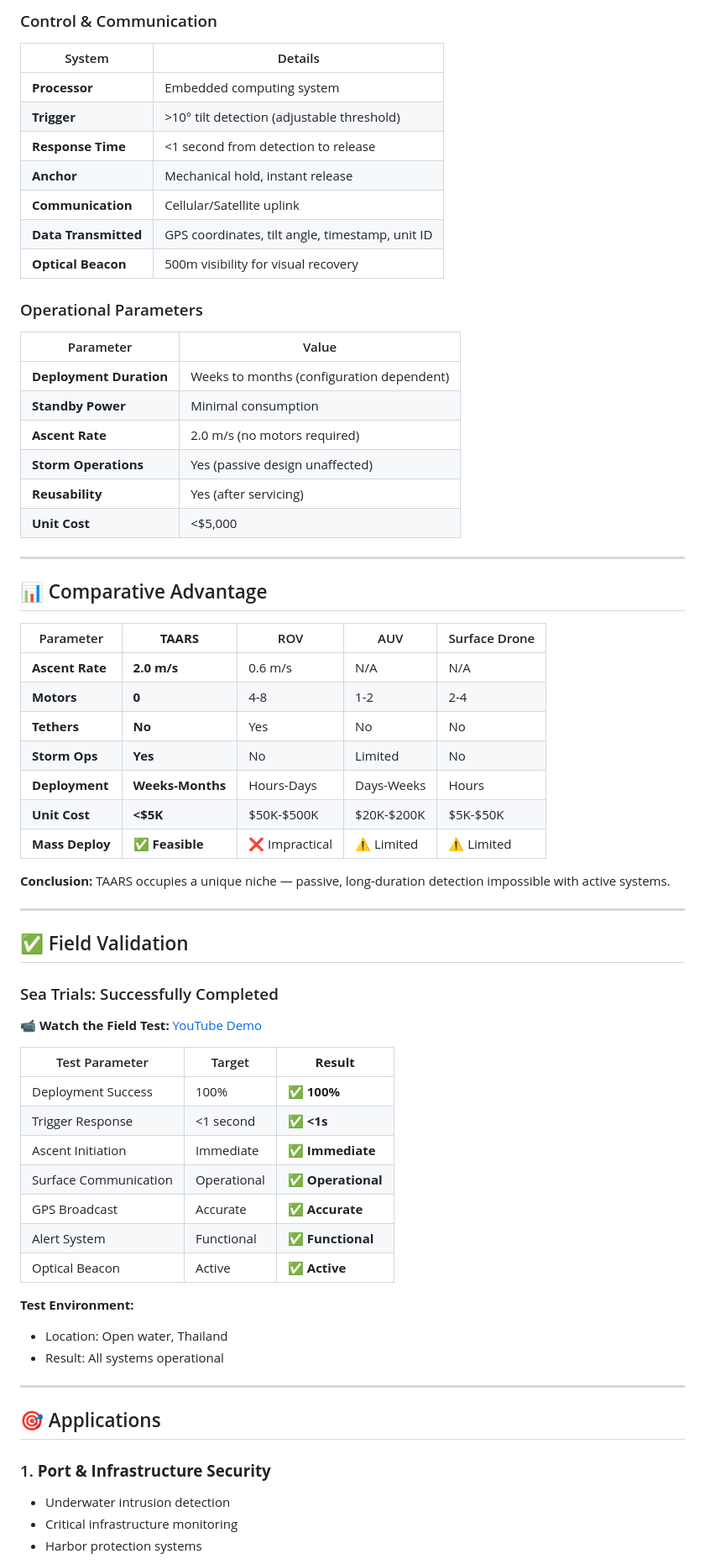
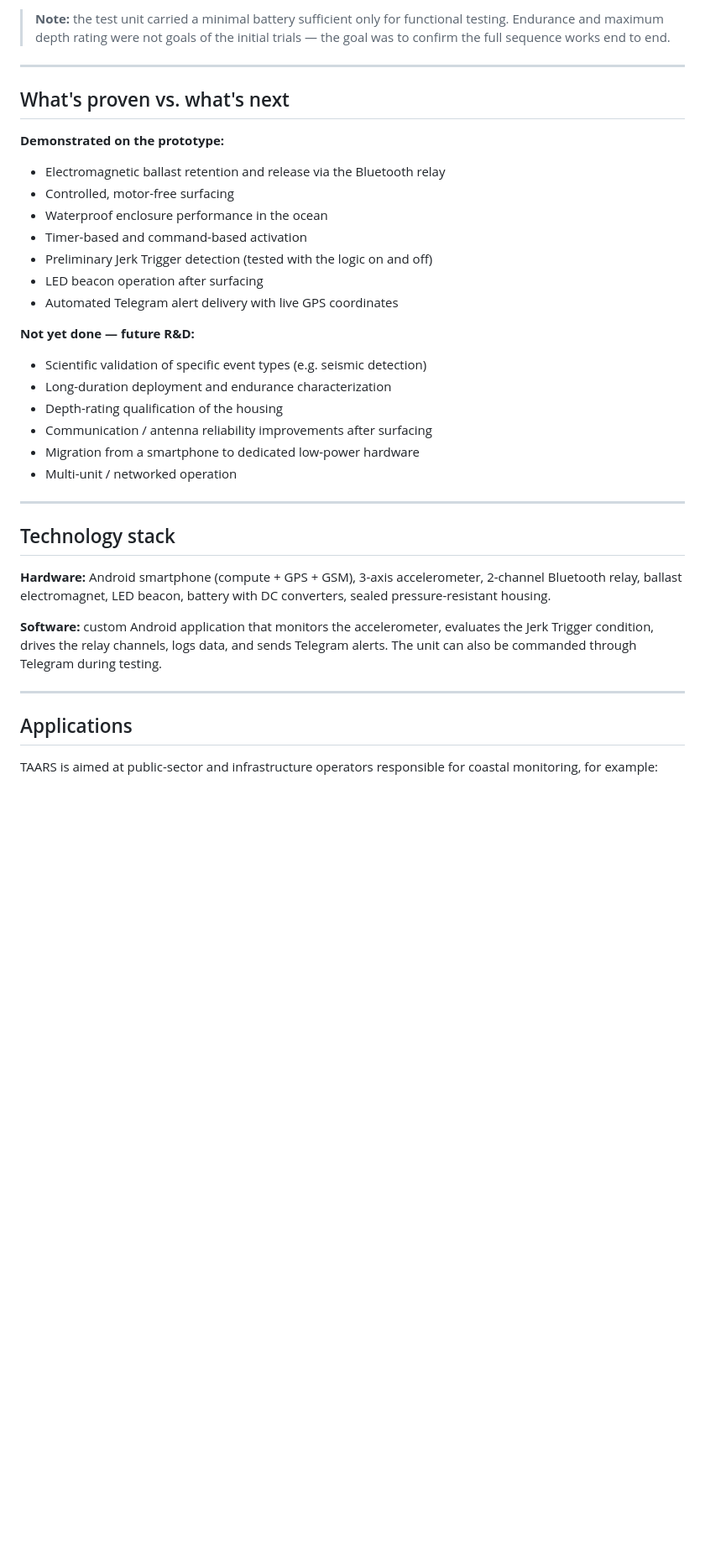
Before and after one commit to alexs749266/taars.ai, a Markdown page: README.md, the part around one of its changes. Shown at 84% size. Drawn GitHub-style; blank space fills up the shorter version.

```diff
--- a/README.md
+++ b/README.md
@@ -70,71 +52,40 @@ Mechanical Release → Buoyant Ascent → Surface Alert
 
-### Control & Communication
-
-| System | Details |
-|--------|---------|
-| **Processor** | Embedded computing system |
-| **Trigger** | >10° tilt detection (adjustable threshold) |
-| **Response Time** | <1 second from detection to release |
-| **Anchor** | Mechanical hold, instant release |
-| **Communication** | Cellular/Satellite uplink |
-| **Data Transmitted** | GPS coordinates, tilt angle, timestamp, unit ID |
-| **Optical Beacon** | 500m visibility for visual recovery |
-
-### Operational Parameters
-
-| Parameter | Value |
-|-----------|-------|
-| **Deployment Duration** | Weeks to months (configuration dependent) |
-| **Standby Power** | Minimal consumption |
-| **Ascent Rate** | 2.0 m/s (no motors required) |
-| **Storm Operations** | Yes (passive design unaffected) |
-| **Reusability** | Yes (after servicing) |
-| **Unit Cost** | <$5,000 |
+> **Note:** the test unit carried a minimal battery sufficient only for functional testing. Endurance and maximum depth rating were not goals of the initial trials — the goal was to confirm the full sequence works end to end.
 
 ---
 
-## 📊 Comparative Advantage
+## What's proven vs. what's next
 
-| Parameter | **TAARS** | ROV | AUV | Surface Drone |
-|-----------|-----------|-----|-----|---------------|
-| **Ascent Rate** | **2.0 m/s** | 0.6 m/s | N/A | N/A |
-| **Motors** | **0** | 4-8 | 1-2 | 2-4 |
-| **Tethers** | **No** | Yes | No | No |
-| **Storm Ops** | **Yes** | No | Limited | No |
-| **Deployment** | **Weeks-Months** | Hours-Days | Days-Weeks | Hours |
-| **Unit Cost** | **<$5K** | $50K-$500K | $20K-$200K | $5K-$50K |
-| **Mass Deploy** | **✅ Feasible** | ❌ Impractical | ⚠️ Limited | ⚠️ Limited |
+**Demonstrated on the prototype:**
 
-**Conclusion:** TAARS occupies a unique niche — passive, long-duration detection impossible with active systems.
+- Electromagnetic ballast retention and release via the Bluetooth relay
+- Controlled, motor-free surfacing
+- Waterproof enclosure performance in the ocean
+- Timer-based and command-based activation
+- Preliminary Jerk Trigger detection (tested with the logic on and off)
+- LED beacon operation after surfacing
+- Automated Telegram alert delivery with live GPS coordinates
+
+**Not yet done — future R&D:**
+
+- Scientific validation of specific event types (e.g. seismic detection)
+- Long-duration deployment and endurance characterization
+- Depth-rating qualification of the housing
+- Communication / antenna reliability improvements after surfacing
+- Migration from a smartphone to dedicated low-power hardware
+- Multi-unit / networked operation
 
 ---
 
-## ✅ Field Validation
+## Technology stack
 
-### Sea Trials: Successfully Completed
+**Hardware:** Android smartphone (compute + GPS + GSM), 3-axis accelerometer, 2-channel Bluetooth relay, ballast electromagnet, LED beacon, battery with DC converters, sealed pressure-resistant housing.
 
-📹 **Watch the Field Test:** [YouTube Demo](https://youtu.be/AlvjGmI3BEE)
-
-| Test Parameter | Target | **Result** |
-|----------------|--------|------------|
-| Deployment Success | 100% | ✅ **100%** |
-| Trigger Response | <1 second | ✅ **<1s** |
-| Ascent Initiation | Immediate | ✅ **Immediate** |
-| Surface Communication | Operational | ✅ **Operational** |
-| GPS Broadcast | Accurate | ✅ **Accurate** |
-| Alert System | Functional | ✅ **Functional** |
-| Optical Beacon | Active | ✅ **Active** |
-
-**Test Environment:**
-- Location: Open water, Thailand
-- Result: All systems operational
+**Software:** custom Android application that monitors the accelerometer, evaluates the Jerk Trigger condition, drives the relay channels, logs data, and sends Telegram alerts. The unit can also be commanded through Telegram during testing.
 
 ---
 
-## 🎯 Applications
+## Applications
 
-### 1. **Port & Infrastructure Security**
-- Underwater intrusion detection
-- Critical infrastructure monitoring
-- Harbor protection systems
+TAARS is aimed at public-sector and infrastructure operators responsible for coastal monitoring, for example:
 
```
Also changed, not shown: other parts of README.md (+48 -200 lines).
